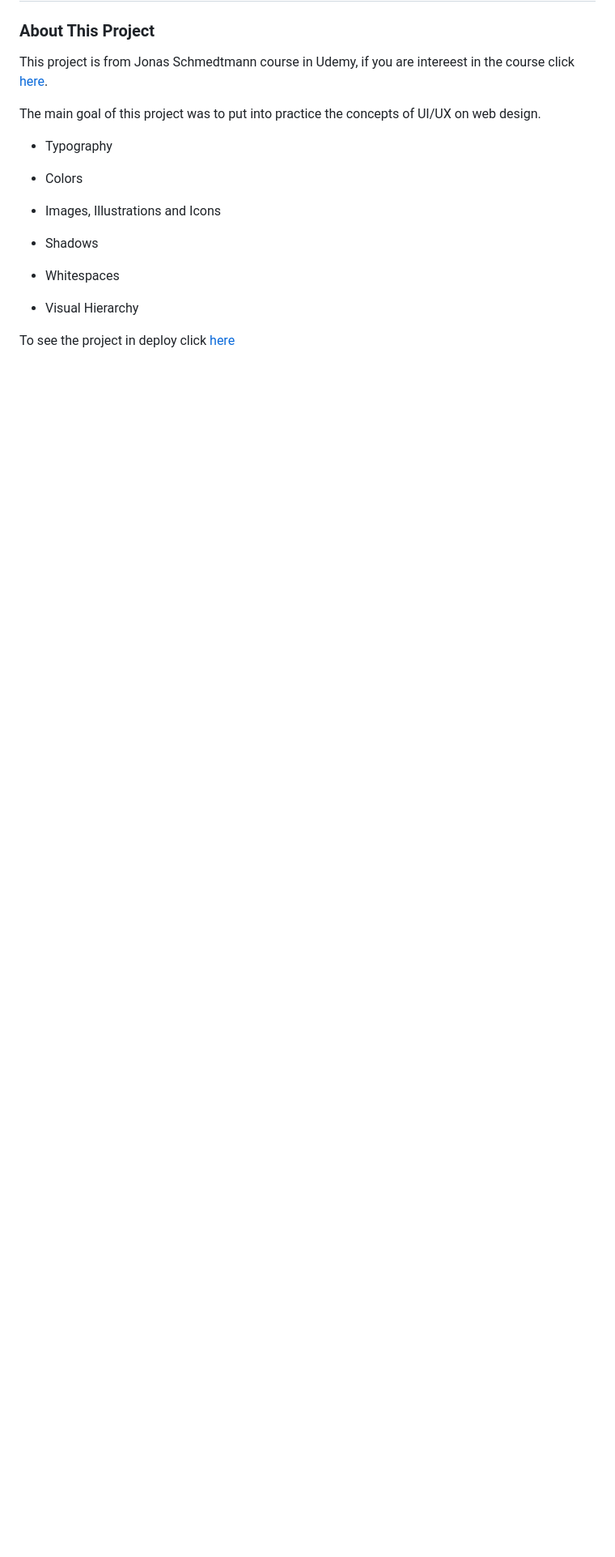
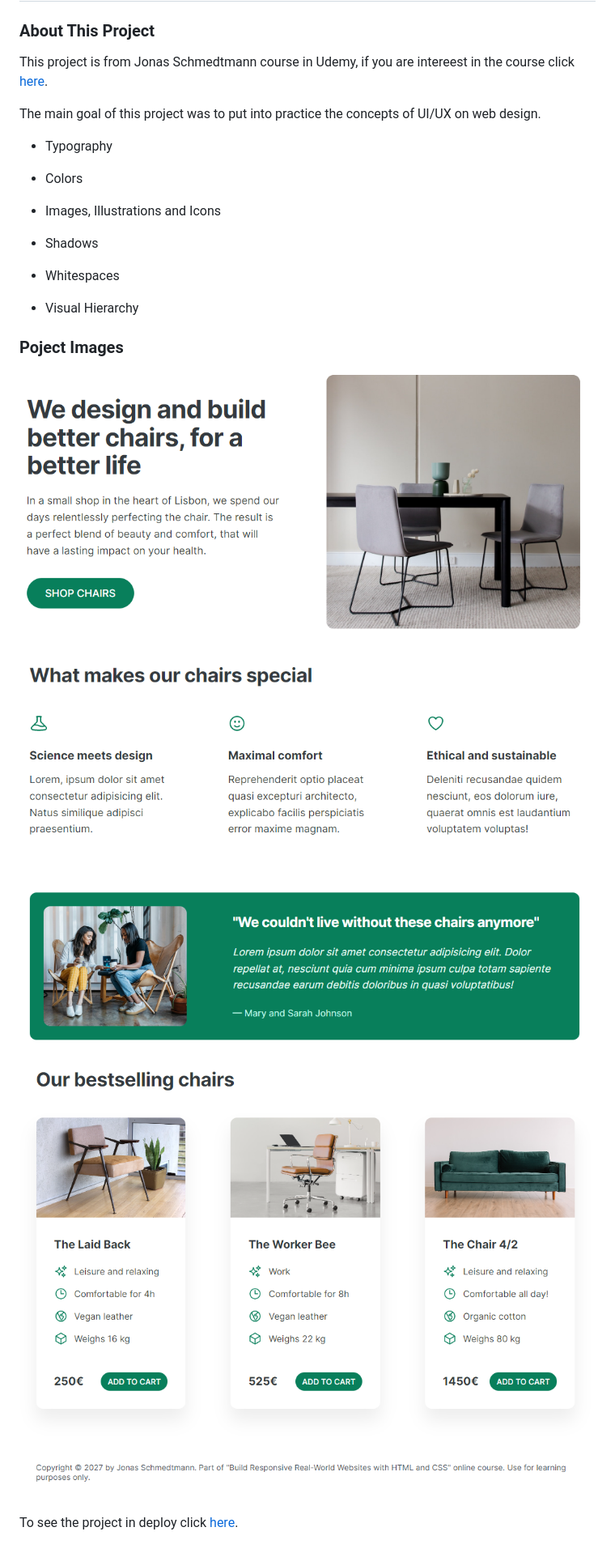
Before and after one commit to ram-xv/web-design, a Markdown page: README.md, the part around the change. Shown: that part at 81% size. GitHub-like rendering; pictures changed too: img/final section.png (added), img/first section.png (added), img/middle section.png (added); blank space fills up the shorter version.

```diff
--- a/README.md
+++ b/README.md
@@ -18,4 +18,11 @@ The main goal of this project was to put into practice the concepts of UI/UX on
 
 + Visual Hierarchy
 
-To see the project in deploy click [here](https://web-design-project-livid.vercel.app/#)
+### Poject Images
+
+![The project images](img/first%20section.png)
+![The project images](img/middle%20section.png)
+![The project images](img/final%20section.png)
+
+
+To see the project in deploy click [here](https://web-design-project-livid.vercel.app/#).
```
